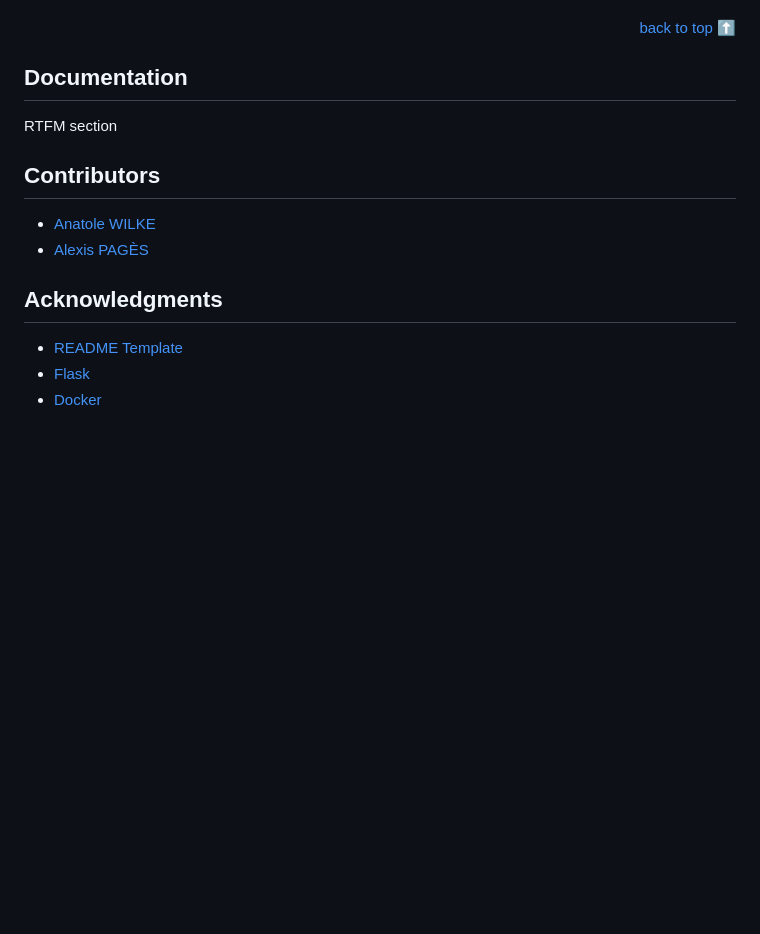
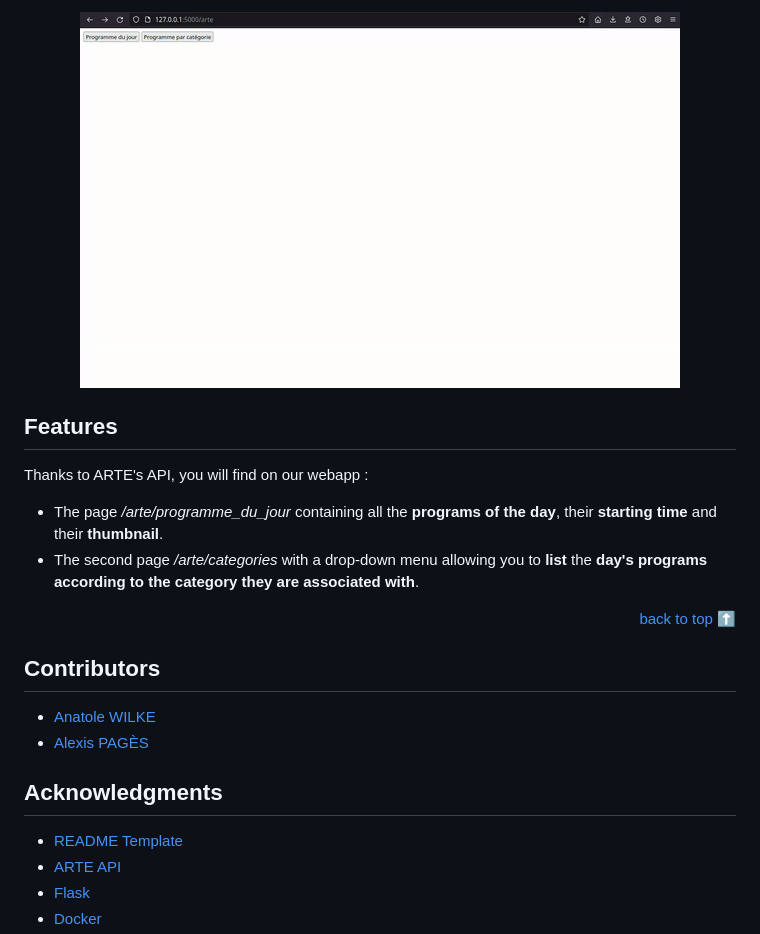
Before and after one commit to alexispages/Ultimate-ARTE-web-app, a Markdown page: README.md, the part around the change printed below. Rendered like a GitHub page; pictures changed too: demo.gif (added); blank space fills up the shorter version.

```diff
--- a/README.md
+++ b/README.md
@@ -33,9 +75,14 @@ docker run --rm --name uawa -d -p 5000:5000 plag3/uawa:latest
 
-<!-- back to top button -->
+<div align="center">
+    <img alt="demo" src="demo.gif">
+</div>
+
+## Features
+Thanks to ARTE's API, you will find on our webapp :
+- The page */arte/programme_du_jour* containing all the **programs of the day**, their **starting time** and their **thumbnail**.
+- The second page */arte/categories* with a drop-down menu allowing you to **list** the **day's programs according to the category they are associated with**.
+
 <p align="right"><a href="#about">back to top ⬆️</a></p>
-
-## Documentation
-RTFM section
 
 ## Contributors
 - [Anatole WILKE](https://www.linkedin.com/in/anatole-wilke-0819051a8/)
@@ -43,5 +90,6 @@ RTFM section
 
 ## Acknowledgments
 - [README Template](https://github.com/YousefIbrahimismail/Project-README-Template)
+- [ARTE API](https://api.arte.tv/api/player/v2/playlist/fr/LIVE?)
 - [Flask](https://flask.palletsprojects.com/en/2.2.x/)
 - [Docker](https://docs.docker.com/language/python/build-images/)
```
Also changed, not shown: other parts of README.md (+54 -9 lines).
